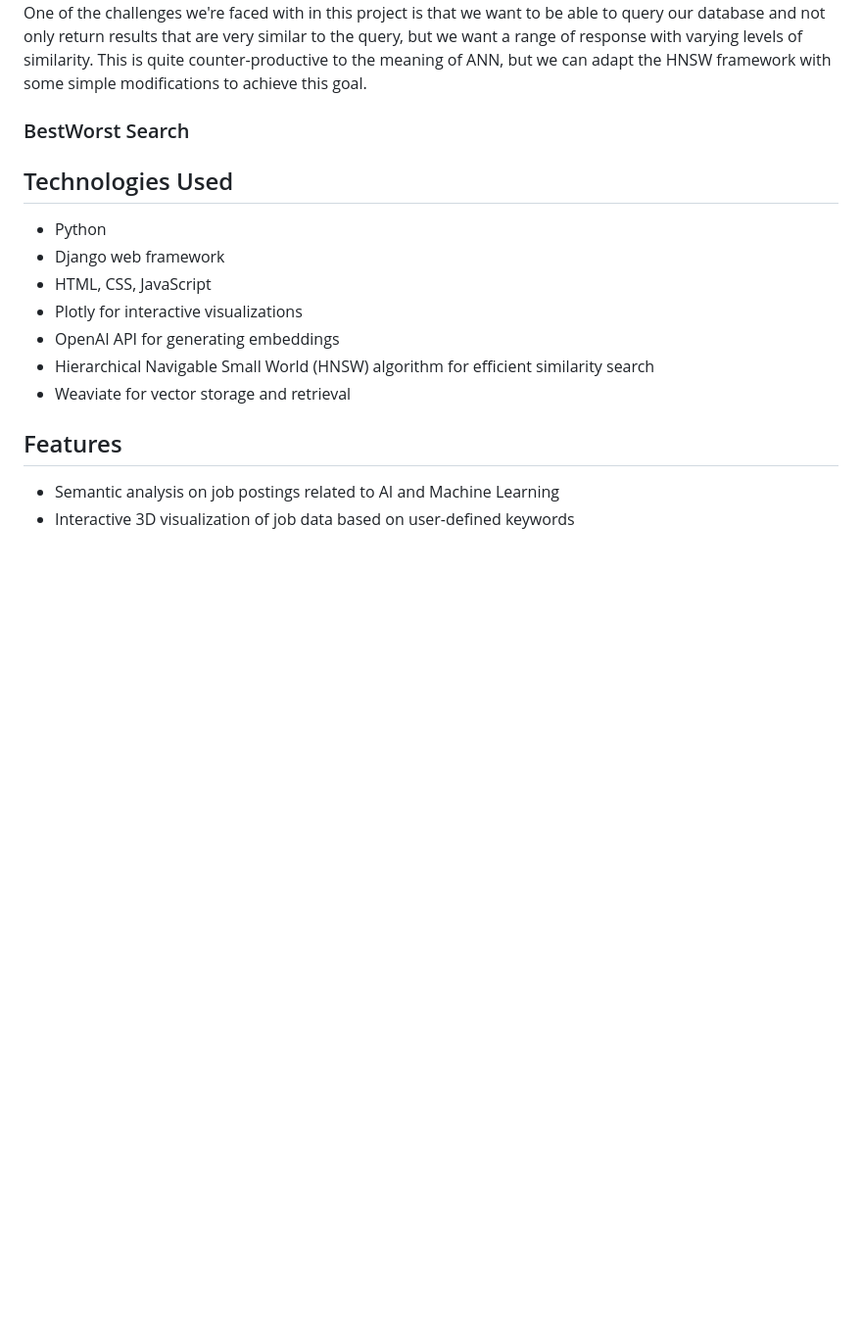
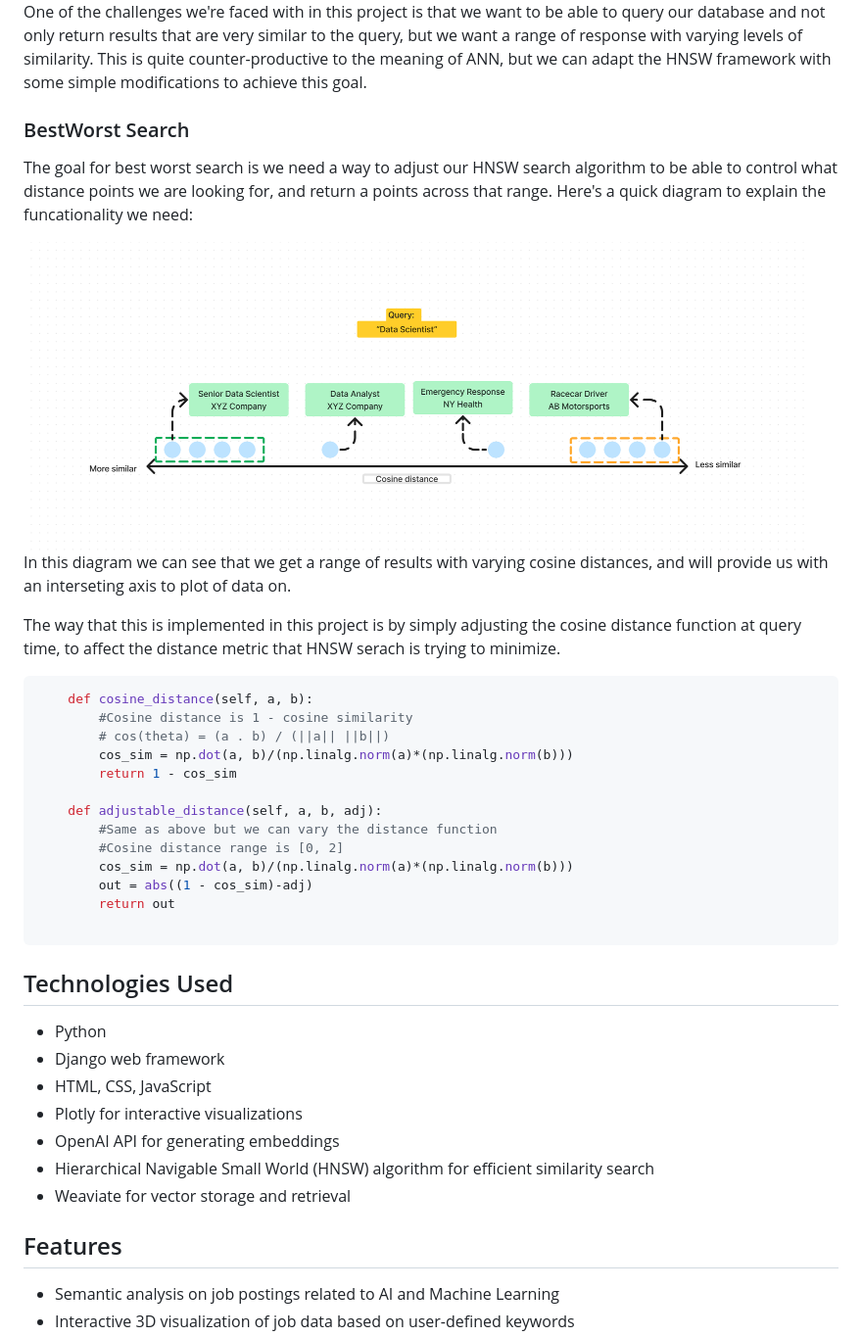
Before and after one commit to nickojelly/VectoredIn, a Markdown page: README.md, the part around the change. Shown: that part at 98% size. Rendered like a GitHub page; blank space fills up the shorter version.

````diff
--- a/README.md
+++ b/README.md
@@ -55,6 +55,30 @@ One of the challenges we're faced with in this project is that we want to be abl
 
 ### BestWorst Search
 
+The goal for best worst search is we need a way to adjust our HNSW search algorithm to be able to control what distance points we are looking for, and return a points across that range. Here's a quick diagram to explain the funcationality we need:
+
+<img src="./static/img/single_axis_diagram.png" alt="Single Axis HNSw" width="800">
+
+In this diagram we can see that we get a range of results with varying cosine distances, and will provide us with an interseting axis to plot of data on.
+
+The way that this is implemented in this project is by simply adjusting the cosine distance function at query time, to affect the distance metric that HNSW serach is trying to minimize.
+
+```python
+    def cosine_distance(self, a, b):
+        #Cosine distance is 1 - cosine similarity
+        # cos(theta) = (a . b) / (||a|| ||b||)
+        cos_sim = np.dot(a, b)/(np.linalg.norm(a)*(np.linalg.norm(b)))
+        return 1 - cos_sim
+
+    def adjustable_distance(self, a, b, adj):
+        #Same as above but we can vary the distance function
+        #Cosine distance range is [0, 2]
+        cos_sim = np.dot(a, b)/(np.linalg.norm(a)*(np.linalg.norm(b)))
+        out = abs((1 - cos_sim)-adj)
+        return out
+
+```
+
 ##  Technologies Used
 
 -  Python
````
